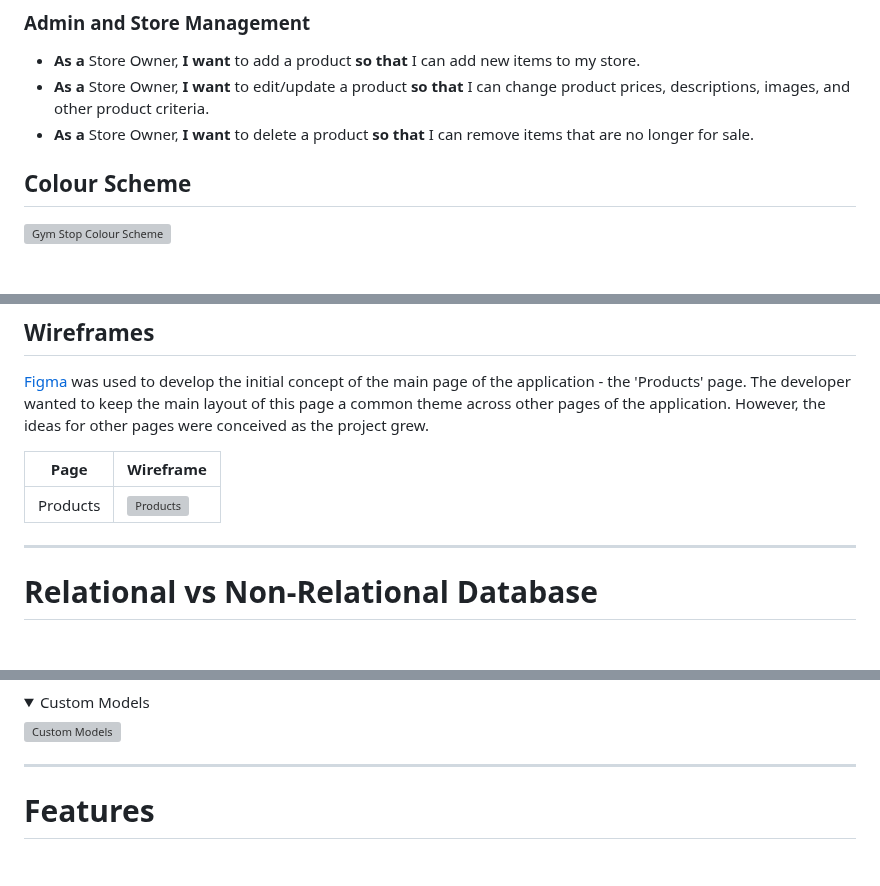
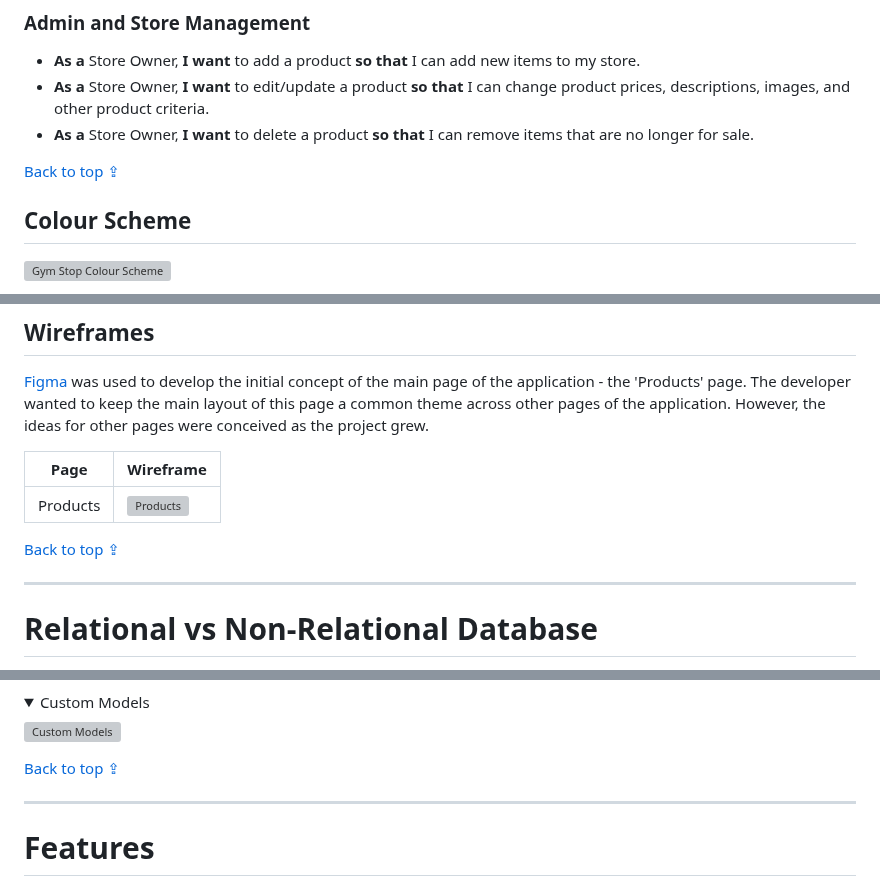
Before and after one commit to DanHodgson12/gym-stop, a Markdown page: README.md, 3 parts joined by grey strips. Rendered like a GitHub page; blank space fills up the shorter version; grey boxes are pictures that could not be loaded.

```diff
--- a/README.md
+++ b/README.md
@@ -75,6 +121,8 @@ Visit the deployed site [here](https://danh12-gym-stop-6494ee93884f.herokuapp.co
 - **As a** Store Owner, **I want** to edit/update a product **so that** I can change product prices, descriptions, images, and other product criteria.
 - **As a** Store Owner, **I want** to delete a product **so that** I can remove items that are no longer for sale.
 
+[Back to top &#8682;](#gym-stop)
+
 ## Colour Scheme
 
 ![Gym Stop Colour Scheme](assets/gym-stop.png)
@@ -102,6 +150,8 @@ The font-family used for this application is 'Lato' for the main body of text, w
 Page | Wireframe
 --- | ---
 Products | ![Products](assets/wireframes.png)
+
+[Back to top &#8682;](#gym-stop)
 
 ---
 
@@ -141,6 +191,8 @@ Please see database schemas below.
 ![Custom Models](assets/selected_apps_visualized.png)
 
 </details>
+
+[Back to top &#8682;](#gym-stop)
 
 ---
 
```
Also changed, not shown: other parts of README.md (+69 -0 lines).
